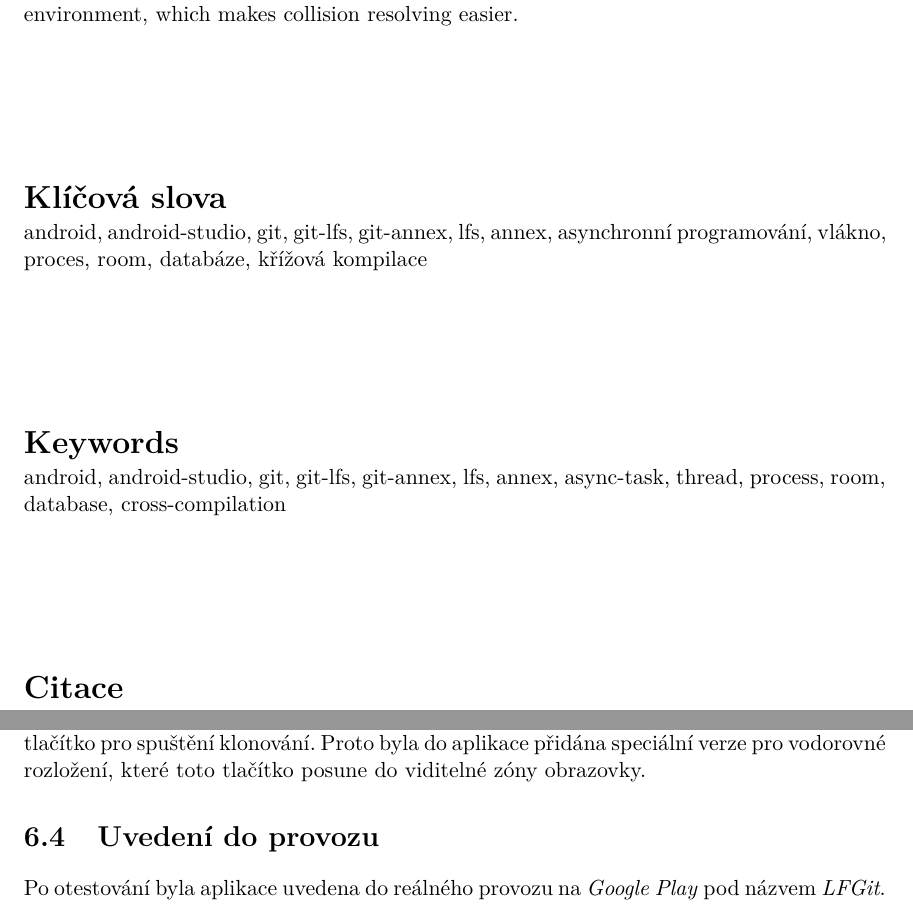
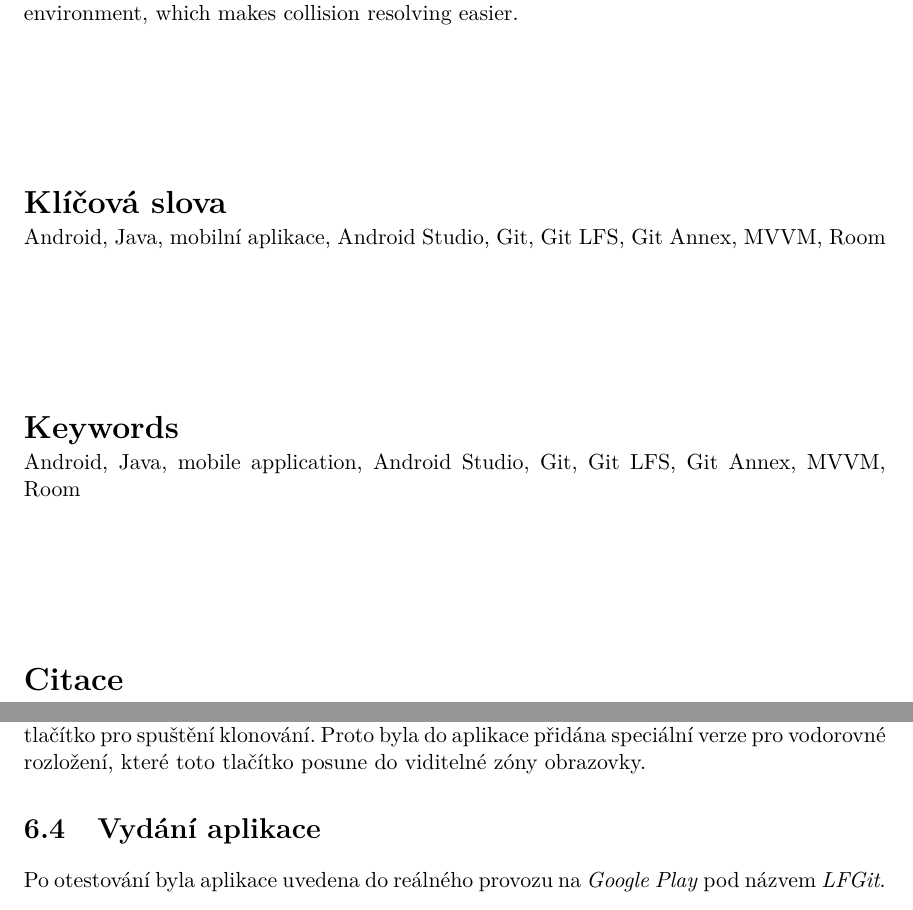
Before and after one commit to MarekPetr/BP, a LaTeX thesis (xmarek66-Git-Android.tex, which reads xmarek66-Git-Android-01-kapitoly-chapters.tex): two parts of pages 3 and 38 of 40, joined at a grey line, cut so that both start at the same text. Compiled offline with pdfLaTeX.

Commit message:
Keywords

```diff
--- a/xmarek66-Git-Android-01-kapitoly-chapters.tex
+++ b/xmarek66-Git-Android-01-kapitoly-chapters.tex
@@ -539,7 +539,7 @@ Otestováno bylo i uživatelské rozhraní. Testováno bylo přerušení započa
 
 Upravovány byly i velikosti písma a některých jiných grafických prvků. Změnami také prošla obrazovka inicializace a klonování repozitáře. Ta při vodorovném režimu skrývala tlačítko pro spuštění klonování. Proto byla do aplikace přidána speciální verze pro vodorovné rozložení, které toto tlačítko posune do viditelné zóny obrazovky.
 
-\section{Uvedení do provozu}
+\section{Vydání aplikace}
 Po otestování byla aplikace uvedena do reálného provozu na \emph{Google Play} pod názvem \emph{LFGit}.
 
 %-----------------------------------CHAPTER------------------------------------
--- a/xmarek66-Git-Android.tex
+++ b/xmarek66-Git-Android.tex
@@ -162,12 +162,12 @@
   supervisor.title.p={RNDr.}, %titul před jménem (nepovinné) / title before the name (optional)
   supervisor.title.a={Ph.D.},    %titul za jménem (nepovinné) / title after the name (optional)
   % Klíčová slova / keywords
-  keywords.cs={android, android-studio, git, git-lfs, git-annex, lfs, annex, asynchronní programování, vlákno, proces, room, databáze, křížová kompilace}, % klíčová slova v českém či slovenském jazyce / keywords in czech or slovak language
-  keywords.en={android, android-studio, git, git-lfs, git-annex, lfs, annex, async-task, thread, process, room, database, cross-compilation}, % klíčová slova v anglickém jazyce / keywords in english
+  keywords.cs={Android, Java, mobilní aplikace, Android Studio, Git, Git LFS, Git Annex, MVVM, Room}, % klíčová slova v českém či slovenském jazyce / keywords in czech or slovak language
+  keywords.en={Android, Java, mobile application, Android Studio, Git, Git LFS, Git Annex, MVVM, Room}, % klíčová slova v anglickém jazyce / keywords in english
   %keywords.en={Here, individual keywords separated by commas will be written in English.},
   % Abstrakt / Abstract
-  abstract.cs={Cílem práce je návrh a vývoj aplikace pro zařízení systému android. Tato aplikace umožňuje použití programu Git a jeho rozšíření Git LFS a Git annex, s podporou uživatelského rozhraní. Poslouží zejména vývojářům k usnadnění práce s GIT a velkými soubory. Aplikace tedy předpokládá, že ji budou používat uživatelé obeznámení s tímto verzovacím systémem. Uživatelské rozhraní je tak maximálně transparentní za účelem efektivního řešení problémů vznikajících při použití Git.}, % abstrakt v českém či slovenském jazyce / abstract in czech or slovak language
-  abstract.en={This thesis aims to design and develop an android application. The application's purpose is to serve Git and its extensions Git LFS and Git annex with the aid of user interface. Its target audience is mainly developers looking for easier work with Git and large files on an android system. Its user interface is therefore designed to provide a transparent environment, which makes collision resolving easier.}, % abstrakt v anglickém jazyce / abstract in english
+  abstract.cs={Cílem práce je návrh a vývoj aplikace pro zařízení systému android. Tato aplikace umožňuje použití programu Git a jeho rozšíření Git LFS a Git Annex, s podporou uživatelského rozhraní. Poslouží zejména vývojářům k usnadnění práce s GIT a velkými soubory. Aplikace tedy předpokládá, že ji budou používat uživatelé obeznámení s tímto verzovacím systémem. Uživatelské rozhraní je tak maximálně transparentní za účelem efektivního řešení problémů vznikajících při použití Git.}, % abstrakt v českém či slovenském jazyce / abstract in czech or slovak language
+  abstract.en={This thesis aims to design and develop an android application. The application's purpose is to serve Git and its extensions Git LFS and Git Annex with the aid of user interface. Its target audience is mainly developers looking for easier work with Git and large files on an android system. Its user interface is therefore designed to provide a transparent environment, which makes collision resolving easier.}, % abstrakt v anglickém jazyce / abstract in english
   %abstract.en={An abstract of the work in English will be written in this paragraph.},
   % Prohlášení (u anglicky psané práce anglicky, u slovensky psané práce slovensky) / Declaration (for thesis in english should be in english)
   declaration={Prohlašuji, že jsem tuto bakalářskou práci vypracoval samostatně pod vedením pana X...
```
Also changed, not shown: xmarek66-Git-Android.pdf.
